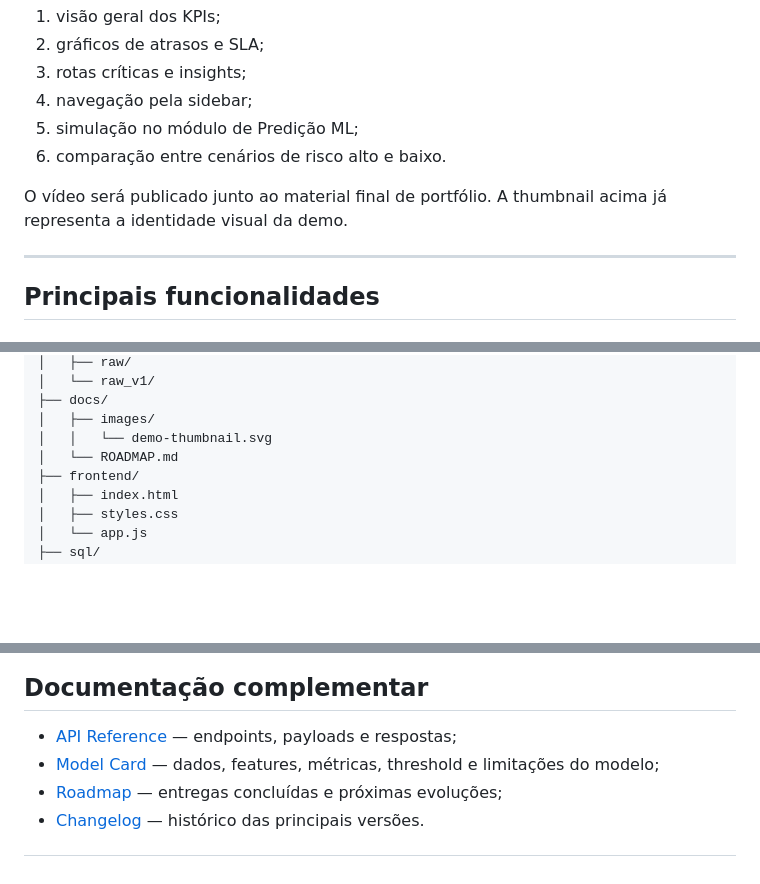
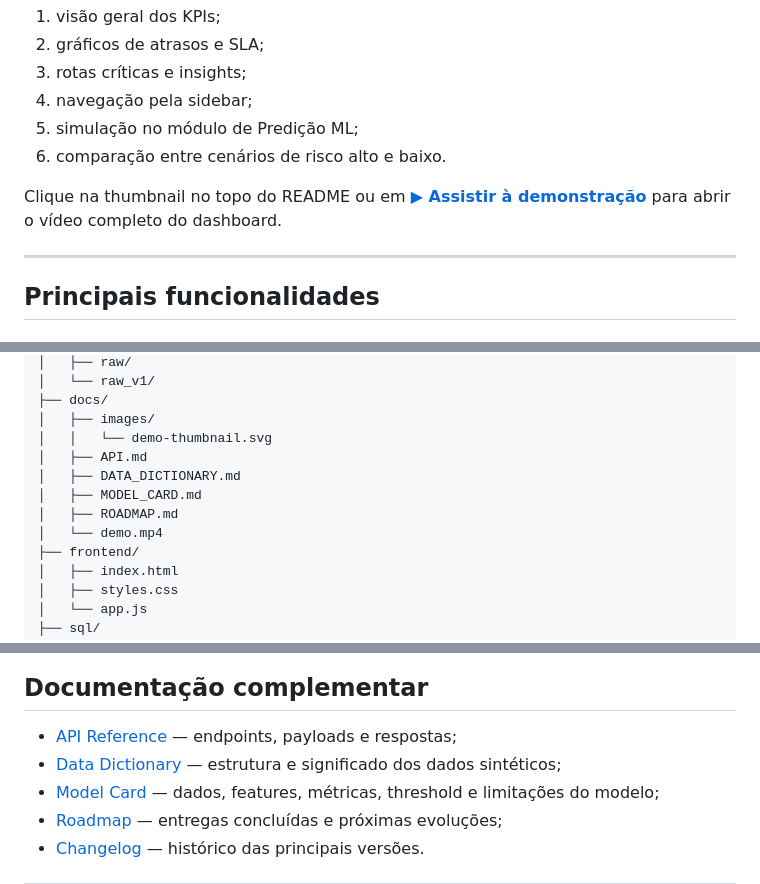
Before and after one commit to dudxzz-25/logisense-ai, a Markdown page: README.md, 3 parts joined by grey strips. GitHub-like rendering; blank space fills up the shorter version.

Commit message:
docs: link demo video and refresh project structure

```diff
--- a/README.md
+++ b/README.md
@@ -47,7 +53,7 @@ Foi gravada uma demonstração curta do fluxo principal do sistema, incluindo:
 5. simulação no módulo de Predição ML;
 6. comparação entre cenários de risco alto e baixo.
 
-O vídeo será publicado junto ao material final de portfólio. A thumbnail acima já representa a identidade visual da demo.
+Clique na thumbnail no topo do README ou em **[▶ Assistir à demonstração](docs/demo.mp4)** para abrir o vídeo completo do dashboard.
 
 ---
 
@@ -280,7 +286,11 @@ logisense-ai/
 ├── docs/
 │   ├── images/
 │   │   └── demo-thumbnail.svg
-│   └── ROADMAP.md
+│   ├── API.md
+│   ├── DATA_DICTIONARY.md
+│   ├── MODEL_CARD.md
+│   ├── ROADMAP.md
+│   └── demo.mp4
 ├── frontend/
 │   ├── index.html
 │   ├── styles.css
@@ -541,6 +551,7 @@ A saída do classificador não é apresentada como probabilidade calibrada. A in
 ## Documentação complementar
 
 - [API Reference](docs/API.md) — endpoints, payloads e respostas;
+- [Data Dictionary](docs/DATA_DICTIONARY.md) — estrutura e significado dos dados sintéticos;
 - [Model Card](docs/MODEL_CARD.md) — dados, features, métricas, threshold e limitações do modelo;
 - [Roadmap](docs/ROADMAP.md) — entregas concluídas e próximas evoluções;
 - [Changelog](CHANGELOG.md) — histórico das principais versões.
```
Also changed, not shown: other parts of README.md (+7 -1 lines).
